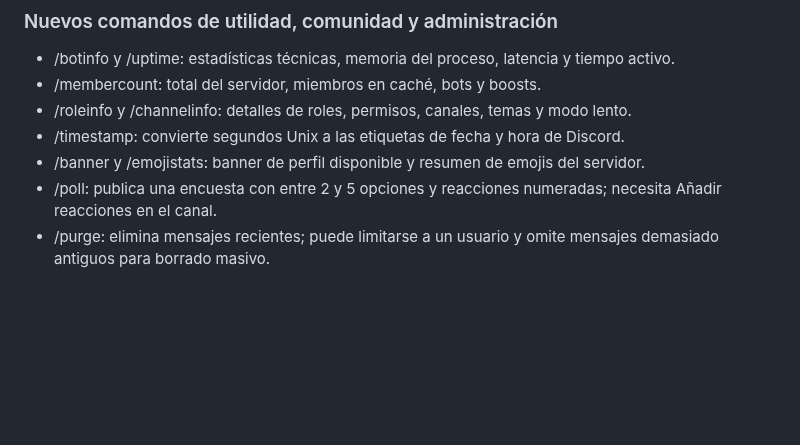
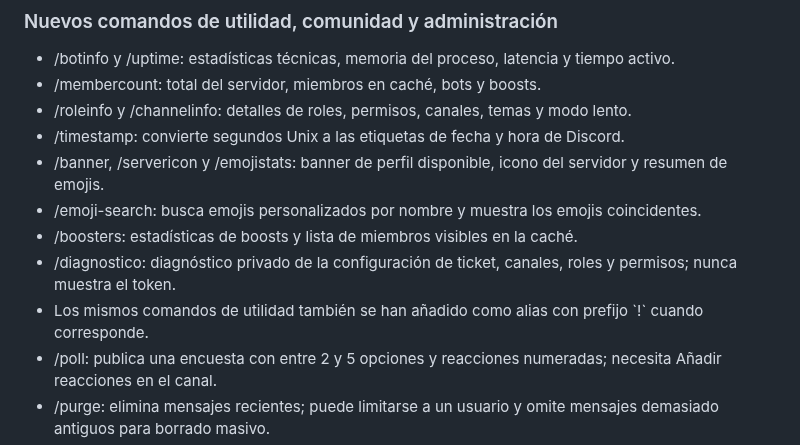
Before and after one commit to victorsotonino-cyber/Velo, a Markdown page: README.md, the part around the change. Drawn GitHub-style; blank space fills up the shorter version.

Commit message:
Document additional FLUX STORE commands

```diff
--- a/README.md
+++ b/README.md
@@ -71,7 +71,11 @@ Los pagos no se verifican automáticamente. Elegir un método no significa que e
 - /membercount: total del servidor, miembros en caché, bots y boosts.
 - /roleinfo y /channelinfo: detalles de roles, permisos, canales, temas y modo lento.
 - /timestamp: convierte segundos Unix a las etiquetas de fecha y hora de Discord.
-- /banner y /emojistats: banner de perfil disponible y resumen de emojis del servidor.
+- /banner, /servericon y /emojistats: banner de perfil disponible, icono del servidor y resumen de emojis.
+- /emoji-search: busca emojis personalizados por nombre y muestra los emojis coincidentes.
+- /boosters: estadísticas de boosts y lista de miembros visibles en la caché.
+- /diagnostico: diagnóstico privado de la configuración de ticket, canales, roles y permisos; nunca muestra el token.
+- Los mismos comandos de utilidad también se han añadido como alias con prefijo \`!\` cuando corresponde.
 - /poll: publica una encuesta con entre 2 y 5 opciones y reacciones numeradas; necesita Añadir reacciones en el canal.
 - /purge: elimina mensajes recientes; puede limitarse a un usuario y omite mensajes demasiado antiguos para borrado masivo.
 - /nickname: cambia o elimina el apodo de un miembro con comprobación de jerarquía.
```
